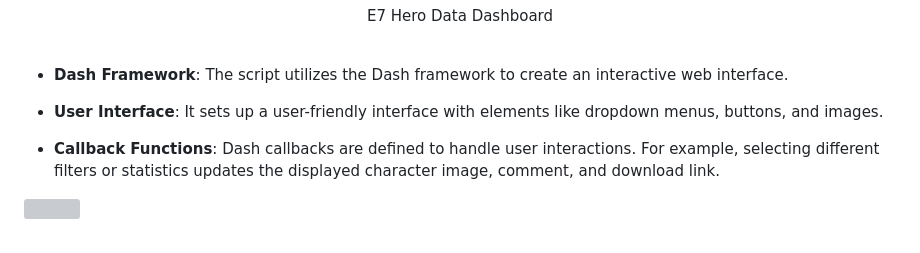
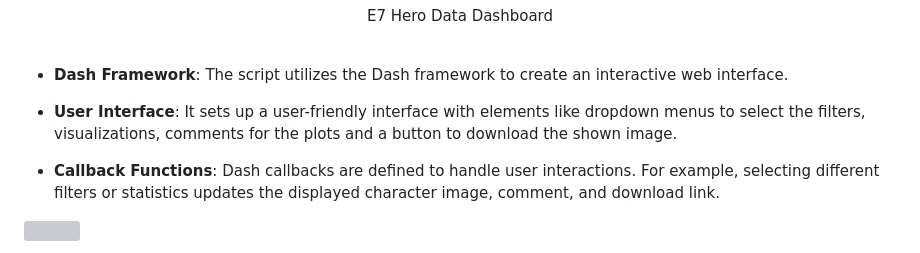
Before and after one commit to PThanapon/e7herodata, a Markdown page: README.md, the part around the change. Rendered like a GitHub page; grey boxes are pictures that could not be loaded.

```diff
--- a/README.md
+++ b/README.md
@@ -244,7 +244,7 @@ However, I have never made a web-based dashboard using python before so I tried
 
 - **Dash Framework**: The script utilizes the Dash framework to create an interactive web interface.
 
-- **User Interface**: It sets up a user-friendly interface with elements like dropdown menus, buttons, and images.
+- **User Interface**: It sets up a user-friendly interface with elements like dropdown menus to select the filters, visualizations, comments for the plots and a button to download the shown image.
 
 - **Callback Functions**: Dash callbacks are defined to handle user interactions. For example, selecting different filters or statistics updates the displayed character image, comment, and download link.
 
```
